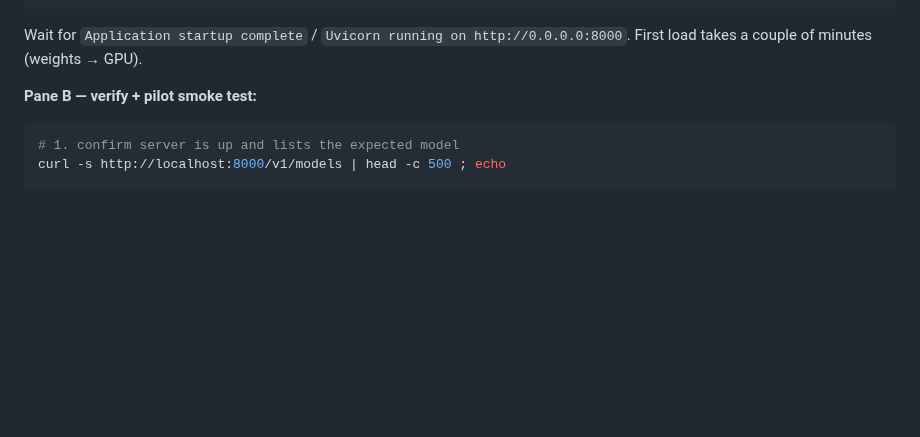
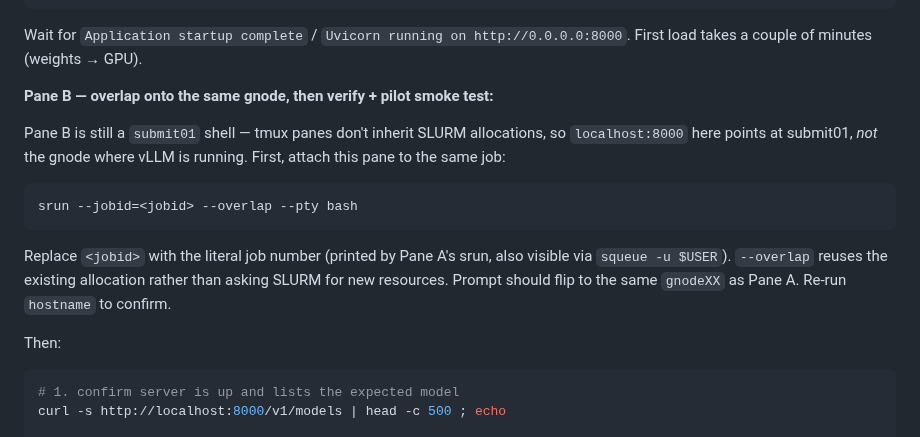
Before and after one commit to bdravec/merge-conflict-skill, a Markdown page: docs/notes_ubelix.md, the part around the change. GitHub-like rendering; blank space fills up the shorter version.

Commit message:
docs(ubelix): overlap srun step for Pane B in smoke recipe (refs #72)
tmux panes stay on submit01 — Pane B needs `srun --jobid=<id> --overlap
--pty bash` to attach to the gnode where vLLM is running. Without this,
curl localhost:8000 hits submit01.

````diff
--- a/docs/notes_ubelix.md
+++ b/docs/notes_ubelix.md
@@ -155,7 +155,18 @@ vllm serve Qwen/Qwen3-32B --port 8000 --max-model-len 32768 2>&1 | tee ~/vllm_qw
 
 Wait for `Application startup complete` / `Uvicorn running on http://0.0.0.0:8000`. First load takes a couple of minutes (weights → GPU).
 
-**Pane B — verify + pilot smoke test:**
+**Pane B — overlap onto the same gnode, then verify + pilot smoke test:**
+
+Pane B is still a `submit01` shell — tmux panes don't inherit SLURM allocations, so `localhost:8000` here points at submit01, *not* the gnode where vLLM is running. First, attach this pane to the same job:
+
+```bash
+srun --jobid=<jobid> --overlap --pty bash
+```
+
+Replace `<jobid>` with the literal job number (printed by Pane A's srun, also visible via `squeue -u $USER`). `--overlap` reuses the existing allocation rather than asking SLURM for new resources. Prompt should flip to the same `gnodeXX` as Pane A. Re-run `hostname` to confirm.
+
+Then:
+
 ```bash
 # 1. confirm server is up and lists the expected model
 curl -s http://localhost:8000/v1/models | head -c 500 ; echo
````
